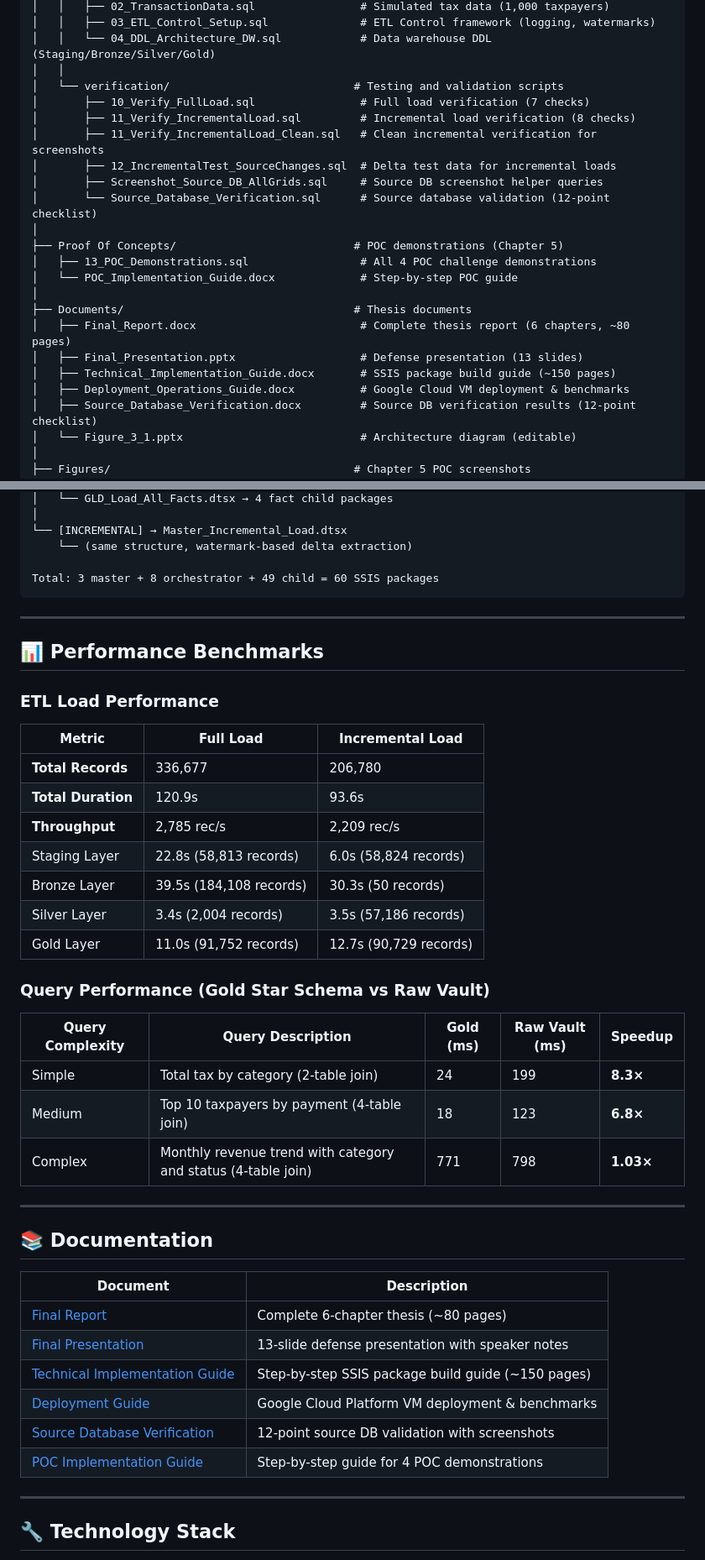
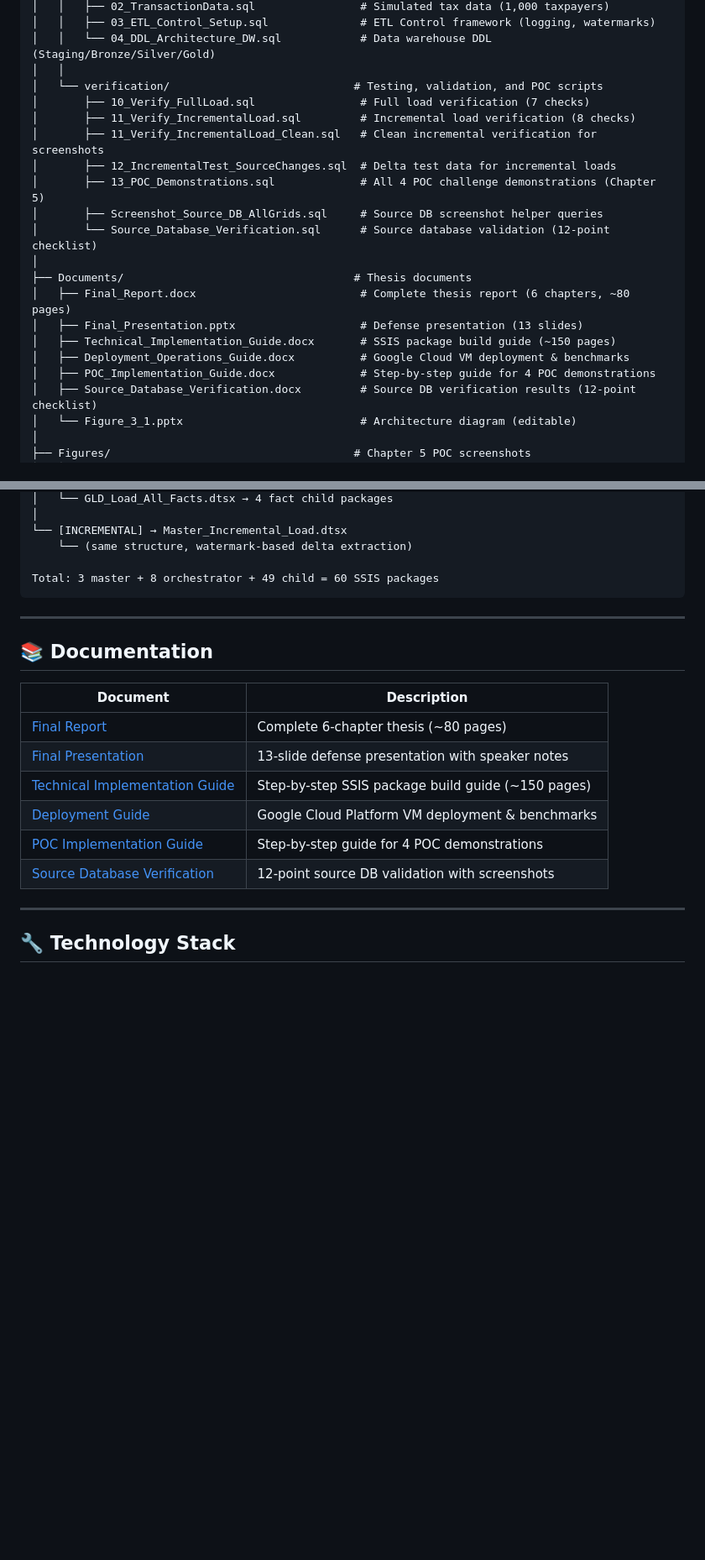
Before and after one commit to mvsotso/dv2-tax-data-warehouse-using-medallion, a Markdown page: README.md, 2 parts joined by grey strips. Shown at 84% size. Drawn GitHub-style; blank space fills up the shorter version.

```diff
--- a/README.md
+++ b/README.md
@@ -129,23 +155,21 @@ dv2-tax-data-warehouse-using-medallion/
 │   │   ├── 03_ETL_Control_Setup.sql              # ETL Control framework (logging, watermarks)
 │   │   └── 04_DDL_Architecture_DW.sql            # Data warehouse DDL (Staging/Bronze/Silver/Gold)
 │   │
-│   └── verification/                            # Testing and validation scripts
+│   └── verification/                            # Testing, validation, and POC scripts
 │       ├── 10_Verify_FullLoad.sql                # Full load verification (7 checks)
 │       ├── 11_Verify_IncrementalLoad.sql         # Incremental load verification (8 checks)
 │       ├── 11_Verify_IncrementalLoad_Clean.sql   # Clean incremental verification for screenshots
 │       ├── 12_IncrementalTest_SourceChanges.sql  # Delta test data for incremental loads
+│       ├── 13_POC_Demonstrations.sql             # All 4 POC challenge demonstrations (Chapter 5)
 │       ├── Screenshot_Source_DB_AllGrids.sql     # Source DB screenshot helper queries
 │       └── Source_Database_Verification.sql      # Source database validation (12-point checklist)
-│
-├── Proof Of Concepts/                           # POC demonstrations (Chapter 5)
-│   ├── 13_POC_Demonstrations.sql                 # All 4 POC challenge demonstrations
-│   └── POC_Implementation_Guide.docx             # Step-by-step POC guide
 │
 ├── Documents/                                   # Thesis documents
 │   ├── Final_Report.docx                         # Complete thesis report (6 chapters, ~80 pages)
 │   ├── Final_Presentation.pptx                   # Defense presentation (13 slides)
 │   ├── Technical_Implementation_Guide.docx       # SSIS package build guide (~150 pages)
 │   ├── Deployment_Operations_Guide.docx          # Google Cloud VM deployment & benchmarks
+│   ├── POC_Implementation_Guide.docx             # Step-by-step guide for 4 POC demonstrations
 │   ├── Source_Database_Verification.docx         # Source DB verification results (12-point checklist)
 │   └── Figure_3_1.pptx                           # Architecture diagram (editable)
 │
@@ -276,30 +300,6 @@ Total: 3 master + 8 orchestrator + 49 child = 60 SSIS packages
 
 ---
 
-## 📊 Performance Benchmarks
-
-### ETL Load Performance
-
-| Metric | Full Load | Incremental Load |
-|--------|-----------|------------------|
-| **Total Records** | 336,677 | 206,780 |
-| **Total Duration** | 120.9s | 93.6s |
-| **Throughput** | 2,785 rec/s | 2,209 rec/s |
-| Staging Layer | 22.8s (58,813 records) | 6.0s (58,824 records) |
-| Bronze Layer | 39.5s (184,108 records) | 30.3s (50 records) |
-| Silver Layer | 3.4s (2,004 records) | 3.5s (57,186 records) |
-| Gold Layer | 11.0s (91,752 records) | 12.7s (90,729 records) |
-
-### Query Performance (Gold Star Schema vs Raw Vault)
-
-| Query Complexity | Query Description | Gold (ms) | Raw Vault (ms) | Speedup |
-|-----------------|-------------------|-----------|----------------|---------|
-| Simple | Total tax by category (2-table join) | 24 | 199 | **8.3×** |
-| Medium | Top 10 taxpayers by payment (4-table join) | 18 | 123 | **6.8×** |
-| Complex | Monthly revenue trend with category and status (4-table join) | 771 | 798 | **1.03×** |
-
----
-
 ## 📚 Documentation
 
 | Document | Description |
@@ -308,8 +308,8 @@ Total: 3 master + 8 orchestrator + 49 child = 60 SSIS packages
 | [Final Presentation](Documents/Final_Presentation.pptx) | 13-slide defense presentation with speaker notes |
 | [Technical Implementation Guide](Documents/Technical_Implementation_Guide.docx) | Step-by-step SSIS package build guide (~150 pages) |
 | [Deployment Guide](Documents/Deployment_Operations_Guide.docx) | Google Cloud Platform VM deployment & benchmarks |
+| [POC Implementation Guide](Documents/POC_Implementation_Guide.docx) | Step-by-step guide for 4 POC demonstrations |
 | [Source Database Verification](Documents/Source_Database_Verification.docx) | 12-point source DB validation with screenshots |
-| [POC Implementation Guide](Proof%20Of%20Concepts/POC_Implementation_Guide.docx) | Step-by-step guide for 4 POC demonstrations |
 
 ---
 
```
Also changed, not shown: other parts of README.md (+30 -4 lines).
